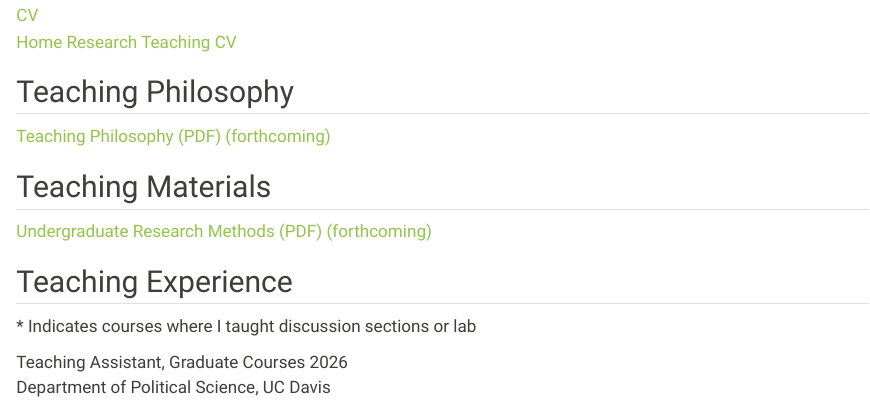
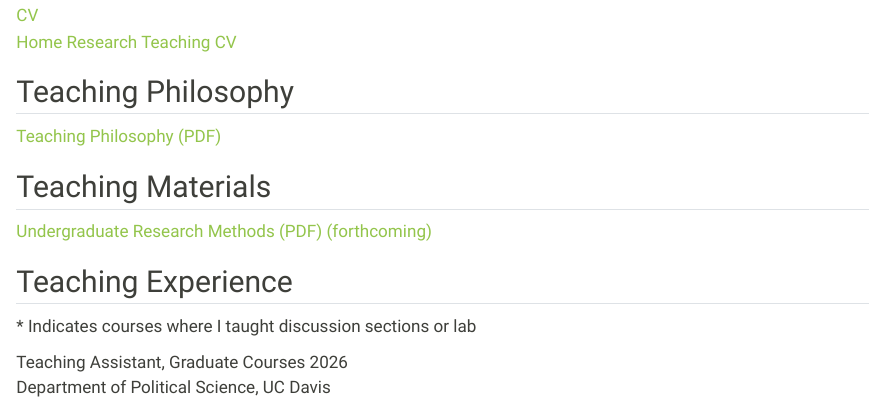
Before and after one commit to aloehrke/aloehrke.github.io, a Quarto document (teaching.qmd): the page in a window 1100 px wide, from 1160 px down. Rendered offline with R 4.5, knitr and Pandoc in place of Quarto, with nearby package versions.

Commit message:
Add teaching philosophy PDF and link it on the Teaching page
Co-Authored-By: Claude Sonnet 5 <noreply@anthropic.com>

```diff
--- a/teaching.qmd
+++ b/teaching.qmd
@@ -38,7 +38,7 @@
   <div class="site-main">
     <div class="site-section">
       <h2>Teaching Philosophy</h2>
-      <a class="site-pill-link" href="teaching-philosophy.pdf" target="_blank" rel="noopener">Teaching Philosophy (PDF) <span class="site-forthcoming">(forthcoming)</span></a>
+      <a class="site-pill-link" href="AL_teaching_philosophy.pdf" target="_blank" rel="noopener">Teaching Philosophy (PDF)</a>
     </div>
 
     <div class="site-section">
```
Also changed, not shown: AL_teaching_philosophy.pdf (added).
